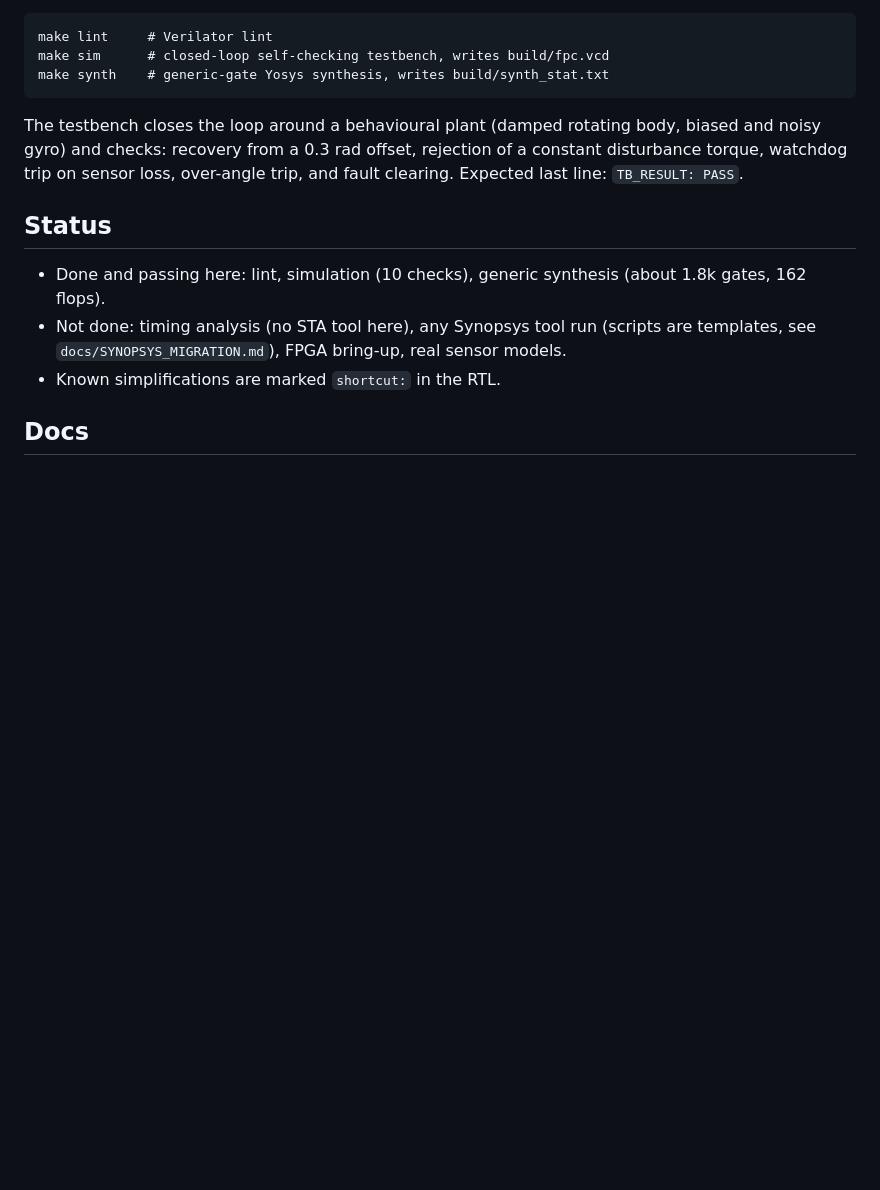
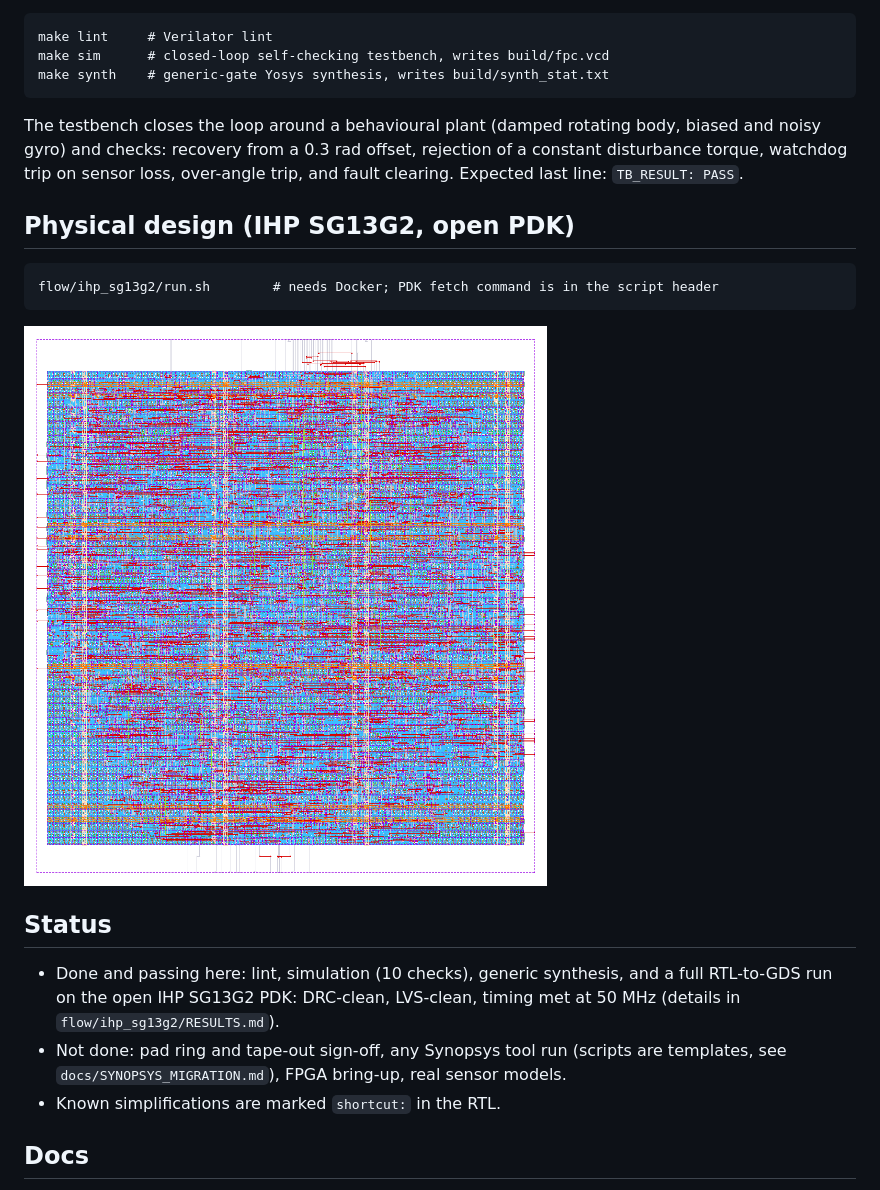
Before and after one commit to segfault610/FlightPathController, a Markdown page: README.md, the part around the change. Rendered like a GitHub page; pictures changed too: docs/ihp_sg13g2_layout.png (added); blank space fills up the shorter version.

Commit message:
IHP SG13G2 RTL-to-GDS flow (LibreLane): DRC/LVS clean, timing met

````diff
--- a/README.md
+++ b/README.md
@@ -31,9 +31,16 @@ The testbench closes the loop around a behavioural plant (damped rotating body,
 recovery from a 0.3 rad offset, rejection of a constant disturbance torque, watchdog trip on sensor loss,
 over-angle trip, and fault clearing. Expected last line: `TB_RESULT: PASS`.
 
+## Physical design (IHP SG13G2, open PDK)
+```
+flow/ihp_sg13g2/run.sh        # needs Docker; PDK fetch command is in the script header
+```
+![layout](docs/ihp_sg13g2_layout.png)
+
 ## Status
-- Done and passing here: lint, simulation (10 checks), generic synthesis (about 1.8k gates, 162 flops).
-- Not done: timing analysis (no STA tool here), any Synopsys tool run (scripts are templates, see
+- Done and passing here: lint, simulation (10 checks), generic synthesis, and a full RTL-to-GDS run on the open
+  IHP SG13G2 PDK: DRC-clean, LVS-clean, timing met at 50 MHz (details in `flow/ihp_sg13g2/RESULTS.md`).
+- Not done: pad ring and tape-out sign-off, any Synopsys tool run (scripts are templates, see
   `docs/SYNOPSYS_MIGRATION.md`), FPGA bring-up, real sensor models.
 - Known simplifications are marked `shortcut:` in the RTL.
 
````
Also changed, not shown: flow/ihp_sg13g2/RESULTS.md (added, +26 -0 lines), 3 other files.
